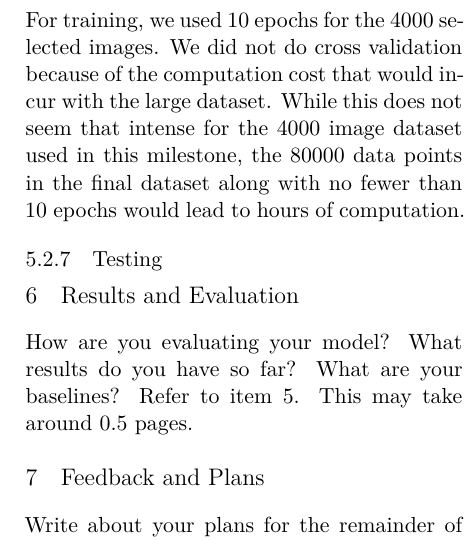
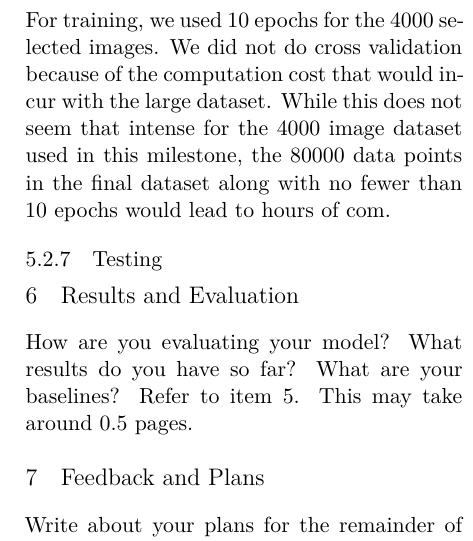
Before and after one commit to kennethkvs/RetinalDiseasesOCTClassifier, a LaTeX document (Project Progress Report/Proposal LaTeX/main.tex): part of one column of page 3 of 4, cut so that both start at the same text. Compiled offline with XeLaTeX.

Commit message:
ashdkjahsjdasd

```diff
--- a/Project Progress Report/Proposal LaTeX/main.tex
+++ b/Project Progress Report/Proposal LaTeX/main.tex
@@ -179,7 +179,7 @@ Since there are significantly fewer images categorized under these, we used all
 
 \subsubsection{Training}
 
-For training, we used 10 epochs for the 4000 selected images. We did not do cross validation because of the computation cost that would incur with the large dataset. While this does not seem that intense for the 4000 image dataset used in this milestone, the 80000 data points in the final dataset along with no fewer than 10 epochs would lead to hours of computation.
+For training, we used 10 epochs for the 4000 selected images. We did not do cross validation because of the computation cost that would incur with the large dataset. While this does not seem that intense for the 4000 image dataset used in this milestone, the 80000 data points in the final dataset along with no fewer than 10 epochs would lead to hours of com.
 
 \subsubsection{Testing}
 
```
Also changed, not shown: Project Progress Report/Proposal LaTeX/main.pdf.
